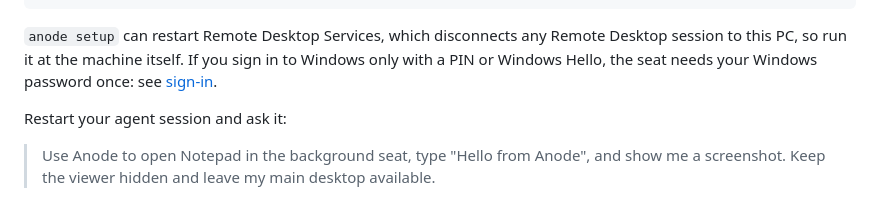
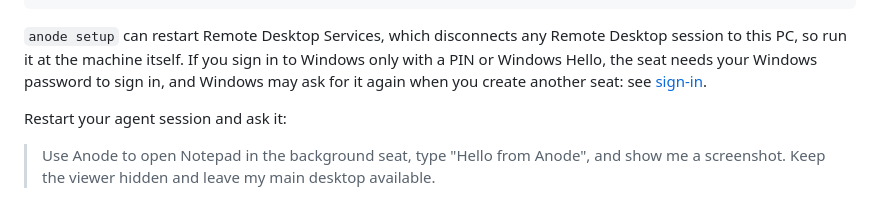
Before and after one commit to skulitom/Anode, a Markdown page: README.md, the part around the change. Rendered like a GitHub page.

```diff
--- a/README.md
+++ b/README.md
@@ -30,7 +30,8 @@ anode configure | Out-Host   # registers Anode with the Claude Code and/or Codex
 
 `anode setup` can restart Remote Desktop Services, which disconnects any Remote Desktop session to
 this PC, so run it at the machine itself. If you sign in to Windows only with a PIN or Windows Hello,
-the seat needs your Windows password once: see [sign-in](docs/TROUBLESHOOTING.md#it-asks-for-a-password-every-time).
+the seat needs your Windows password to sign in, and Windows may ask for it again when you create
+another seat: see [sign-in](docs/TROUBLESHOOTING.md#it-asks-for-a-password-every-time).
 
 Restart your agent session and ask it:
 
```
Also changed, not shown: docs/INSTALL.md (+16 -8 lines).
